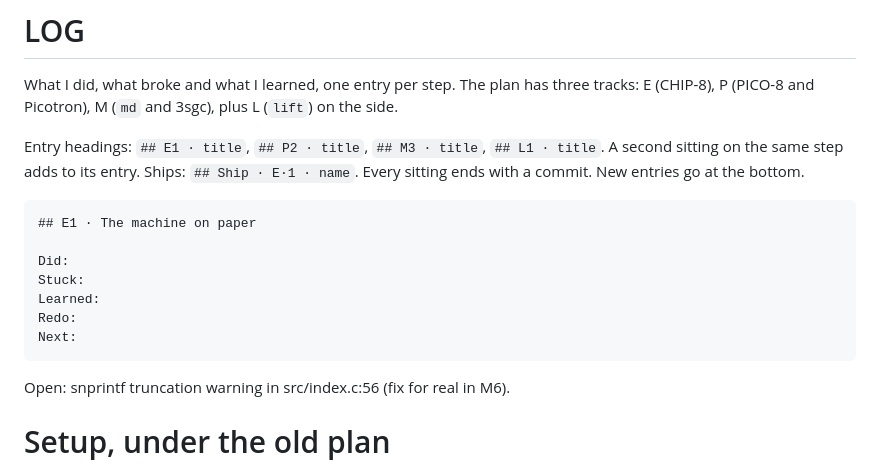
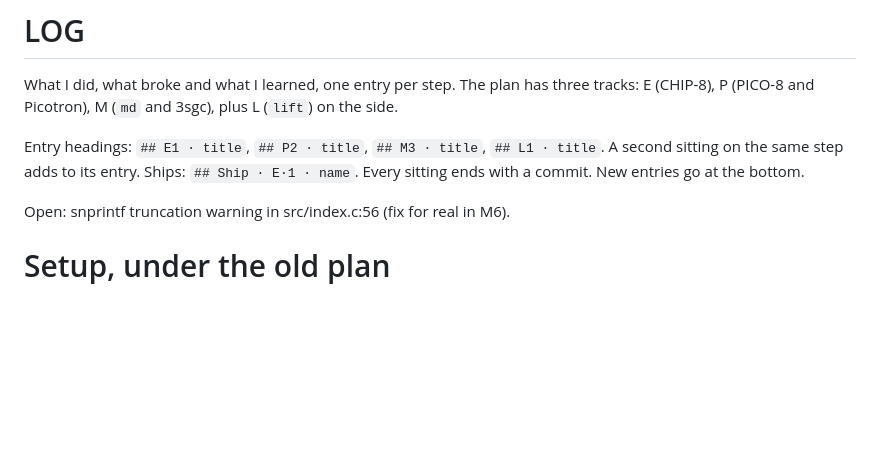
Before and after one commit to sh0ds/website, a Markdown page: LOG.md, the part around the change. GitHub-like rendering; blank space fills up the shorter version.

````diff
--- a/LOG.md
+++ b/LOG.md
@@ -3,16 +3,6 @@
 What I did, what broke and what I learned, one entry per step. The plan has three tracks: E (CHIP-8), P (PICO-8 and Picotron), M (`md` and 3sgc), plus L (`lift`) on the side.
 
 Entry headings: `## E1 · title`, `## P2 · title`, `## M3 · title`, `## L1 · title`. A second sitting on the same step adds to its entry. Ships: `## Ship · E·1 · name`. Every sitting ends with a commit. New entries go at the bottom.
-
-```
-## E1 · The machine on paper
-
-Did:
-Stuck:
-Learned:
-Redo:
-Next:
-```
 
 Open: snprintf truncation warning in src/index.c:56 (fix for real in M6).
 
````
